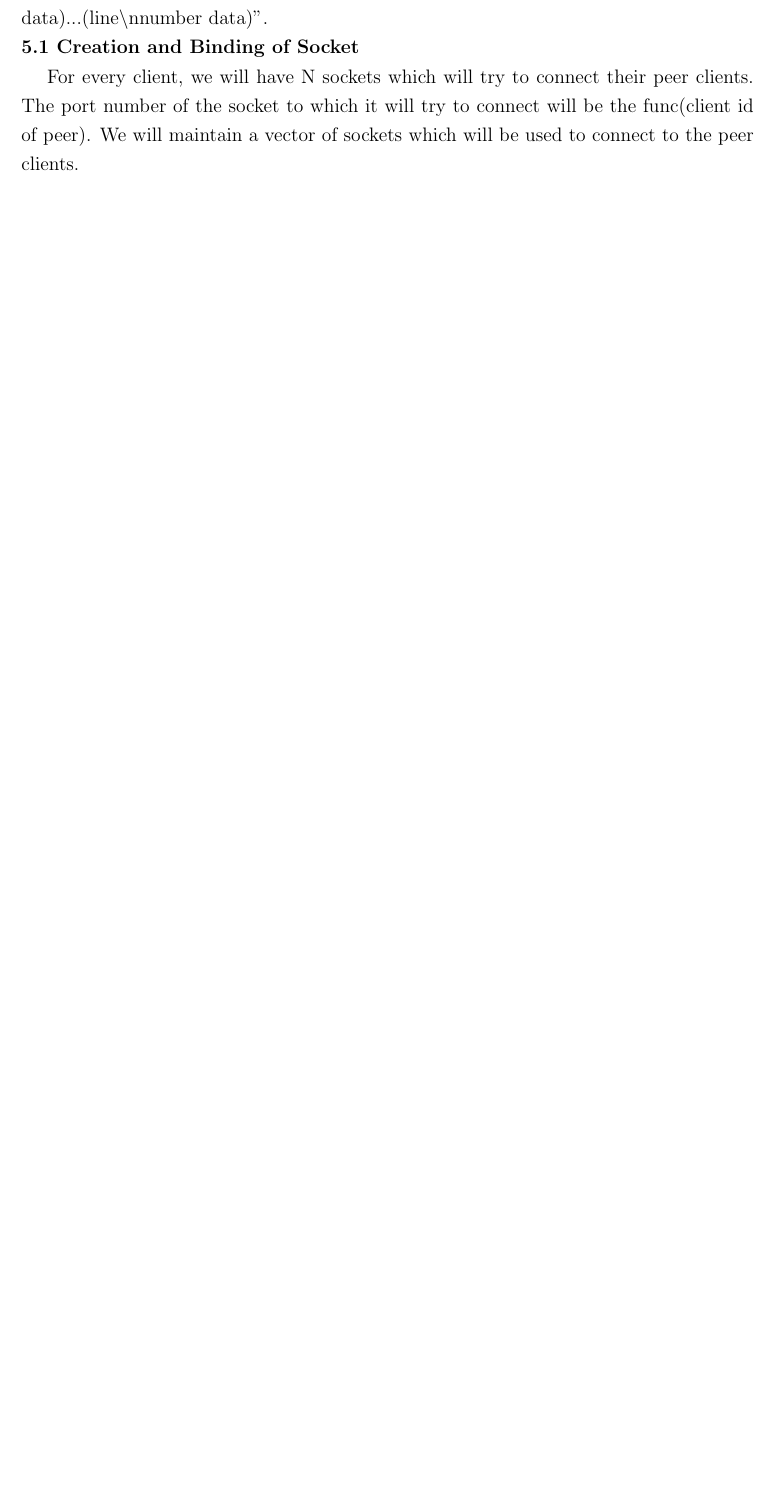
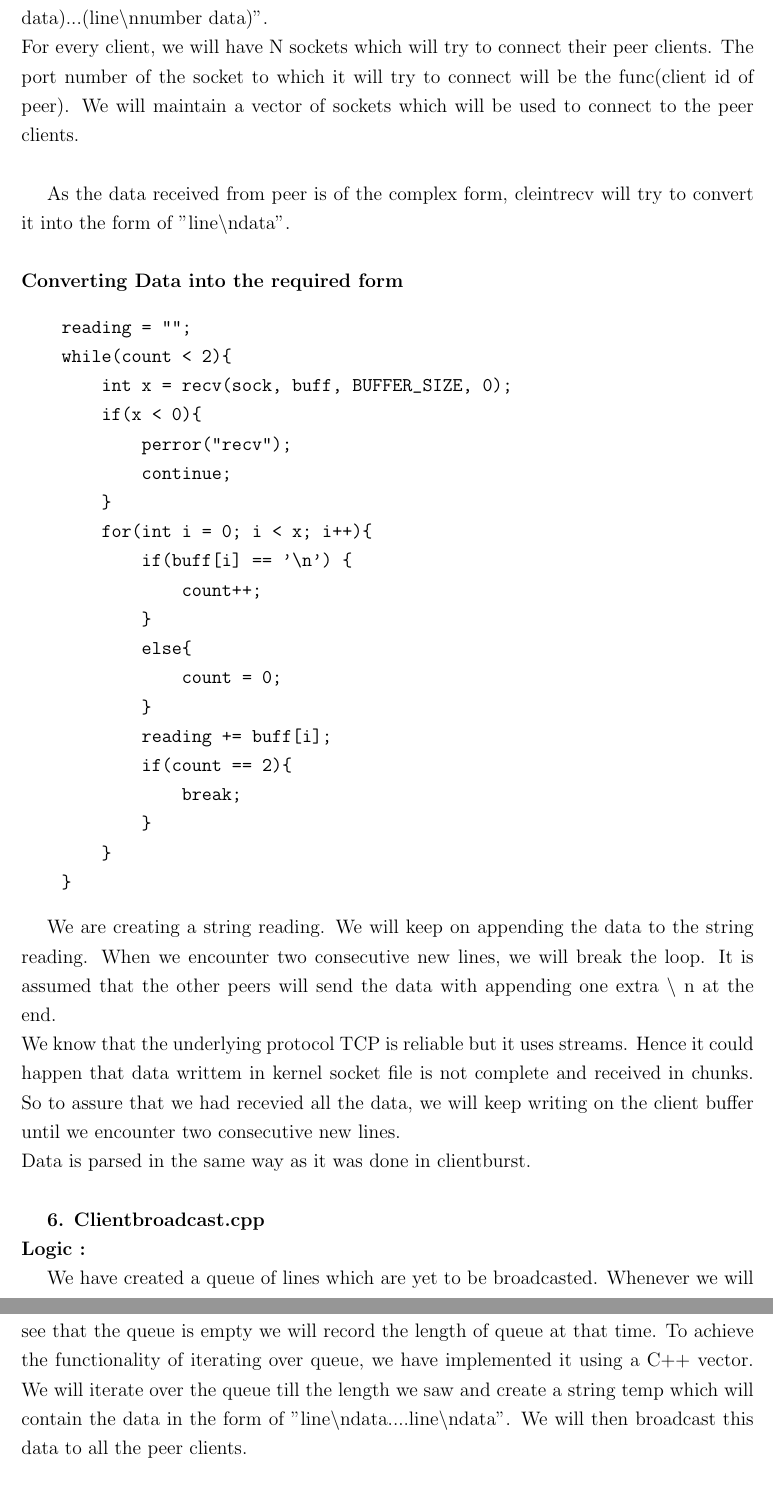
Before and after one commit to TanishGupta15/Computer_Networks, a LaTeX document (Mimicking-Distributed-File-System/src/main.tex): part of page 5 of 5 before the commit and two parts of pages 5 and 6 of 7 after it, the two joined at a grey line, cut so that both start at the same text, the shorter picture padded with empty space. Compiled offline with pdfLaTeX.

Commit message:
report implementaion written

```diff
--- a/Mimicking-Distributed-File-System/src/main.tex
+++ b/Mimicking-Distributed-File-System/src/main.tex
@@ -215,7 +215,36 @@ This thread will continuously check whether the client has received all the pack
 
 \textbf{5. Clientrecv.cpp}\\
 \textbf{Logic : }
-\par Every client will create a socket and bind it to its port. Then it will start receiving for the packets from its peer clients. When it receives the packets, it will parse the data and store it in its data array. It will also update the checkpoint array. The data which would received from the peer client would be in the form of "(line\textbackslash nnumber data)...(line\textbackslash nnumber data)".\\
-\textbf{5.1 Creation and Binding of Socket}
-\par For every client, we will have N sockets which will try to connect their peer clients. The port number of the socket to which it will try to connect will be the func(client id of peer). We will maintain a vector of sockets which will be used to connect to the peer clients.\\
+\par Every client will create a socket and bind it to its port. Then it will start receiving for the packets from its peer clients. When it receives the packets, it will parse the data and store it in its data array. It will also update the checkpoint array. The data which would received from the peer client would be in the form of "(line\textbackslash nnumber data)...(line\textbackslash nnumber data)".\\ For every client, we will have N sockets which will try to connect their peer clients. The port number of the socket to which it will try to connect will be the func(client id of peer). We will maintain a vector of sockets which will be used to connect to the peer clients.\\
+\par As the data received from peer is of the complex form, cleintrecv will try to convert it into the form of "line\textbackslash ndata".\\\\
+\textbf{Converting Data into the required form}
+\begin{verbatim}
+    reading = "";
+    while(count < 2){
+        int x = recv(sock, buff, BUFFER_SIZE, 0);
+        if(x < 0){
+            perror("recv");
+            continue;
+        }
+        for(int i = 0; i < x; i++){
+            if(buff[i] == '\n') {
+                count++;
+            }
+            else{
+                count = 0;
+            }
+            reading += buff[i];
+            if(count == 2){
+                break;
+            }
+        }
+    }
+\end{verbatim}
+\par We are creating a string reading. We will keep on appending the data to the string reading. When we encounter two consecutive new lines, we will break the loop. It is assumed that the other peers will send the data with appending one extra $\backslash$ n at the end.\\
+We know that the underlying protocol TCP is reliable but it uses streams. Hence it could happen that data writtem in kernel socket file is not complete and received in chunks. So to assure that we had recevied all the data, we will keep writing on the client buffer until we encounter two consecutive new lines.\\
+Data is parsed in the same way as it was done in clientburst.\\
 
+\textbf{6. Clientbroadcast.cpp}\\
+\textbf{Logic : }
+\par We have created a queue of lines which are yet to be broadcasted. Whenever we will see that the queue is empty we will record the length of queue at that time. To achieve the functionality of iterating over queue, we have implemented it using a C++ vector. We will iterate over the queue till the length we saw and create a string temp which will contain the data in the form of "line\textbackslash ndata....line\textbackslash ndata". We will then broadcast this data to all the peer clients.\\
+\begin{verbatim}
@@ -224,3 +280,7 @@ This thread will continuously check whether the client has received all the pack
+    \label{fig:my_label}
+\end{figure}
+
+\par The figure show that how Client 1 and Client 2 are connected from all the other peers.\\
 
 \subsection{Fault Recovery and Consistency}
 \section{Analysis}
```
Also changed, not shown: Mimicking-Distributed-File-System/src/images/Screenshot from 2023-09-05 11-44-09.png (added), Mimicking-Distributed-File-System/src/main.pdf, Mimicking-Distributed-File-System/src/main.tex (29 more changed lines), 6 other files.
